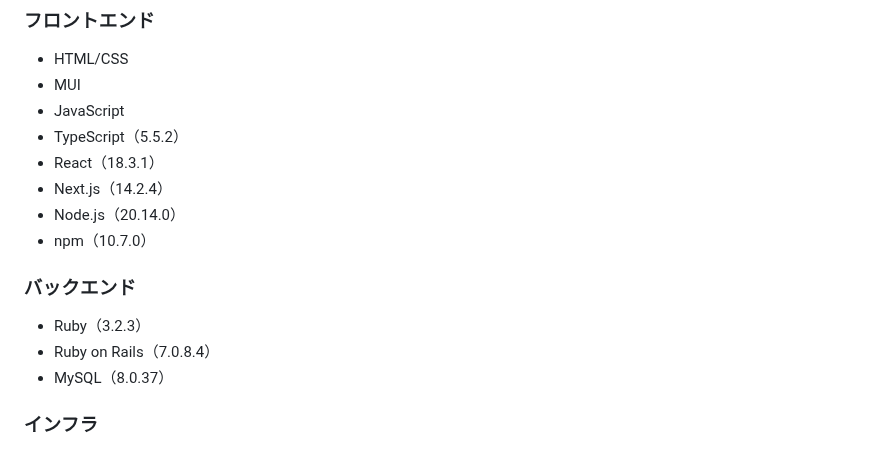
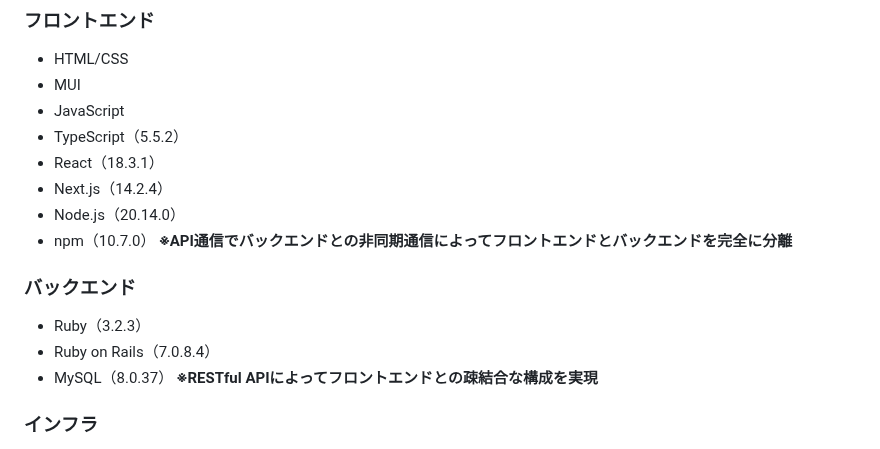
Before and after one commit to kosei-matsubara/second_opinion, a Markdown page: README.md, the part around the change. Drawn GitHub-style.

Commit message:
refactor: READMEを修正する

```diff
--- a/README.md
+++ b/README.md
@@ -52,11 +52,14 @@ https://second-opinion365.com/
 - Next.js（14.2.4）
 - Node.js（20.14.0）
 - npm（10.7.0）
+**※API通信でバックエンドとの非同期通信によってフロントエンドとバックエンドを完全に分離**
+
 
 ### バックエンド
 - Ruby（3.2.3）
 - Ruby on Rails（7.0.8.4）
 - MySQL（8.0.37）
+**※RESTful APIによってフロントエンドとの疎結合な構成を実現**
 
 ### インフラ
 - AWS(VPC/EC2/RDS/ALB/ACM/Route53/ECS)
```
